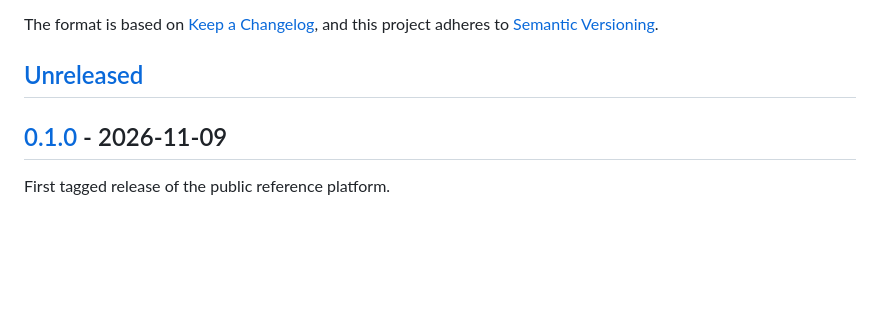
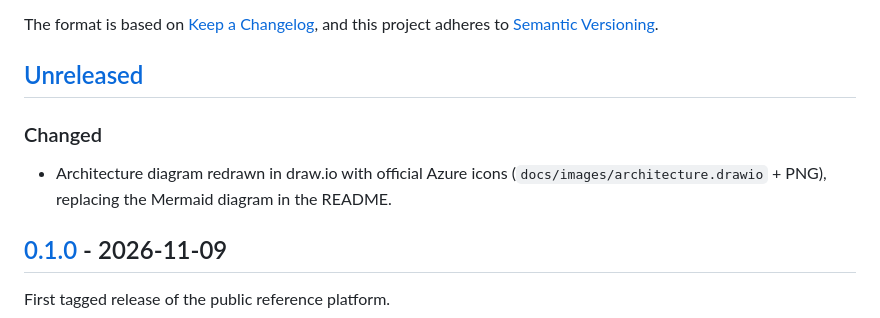
Before and after one commit to engrashid/azure-gpu-aks-ai, a Markdown page: CHANGELOG.md, the part around the change. Drawn GitHub-style; blank space fills up the shorter version.

```diff
--- a/CHANGELOG.md
+++ b/CHANGELOG.md
@@ -6,6 +6,12 @@ The format is based on [Keep a Changelog](https://keepachangelog.com/en/1.1.0/),
 and this project adheres to [Semantic Versioning](https://semver.org/spec/v2.0.0.html).
 
 ## [Unreleased]
+
+### Changed
+
+- Architecture diagram redrawn in draw.io with official Azure icons
+  (`docs/images/architecture.drawio` + PNG), replacing the Mermaid diagram in
+  the README.
 
 ## [0.1.0] - 2026-11-09
 
```
Also changed, not shown: README.md (+2 -40 lines), docs/architecture.md (+7 -2 lines), docs/images/architecture.png (added), 2 other files.
